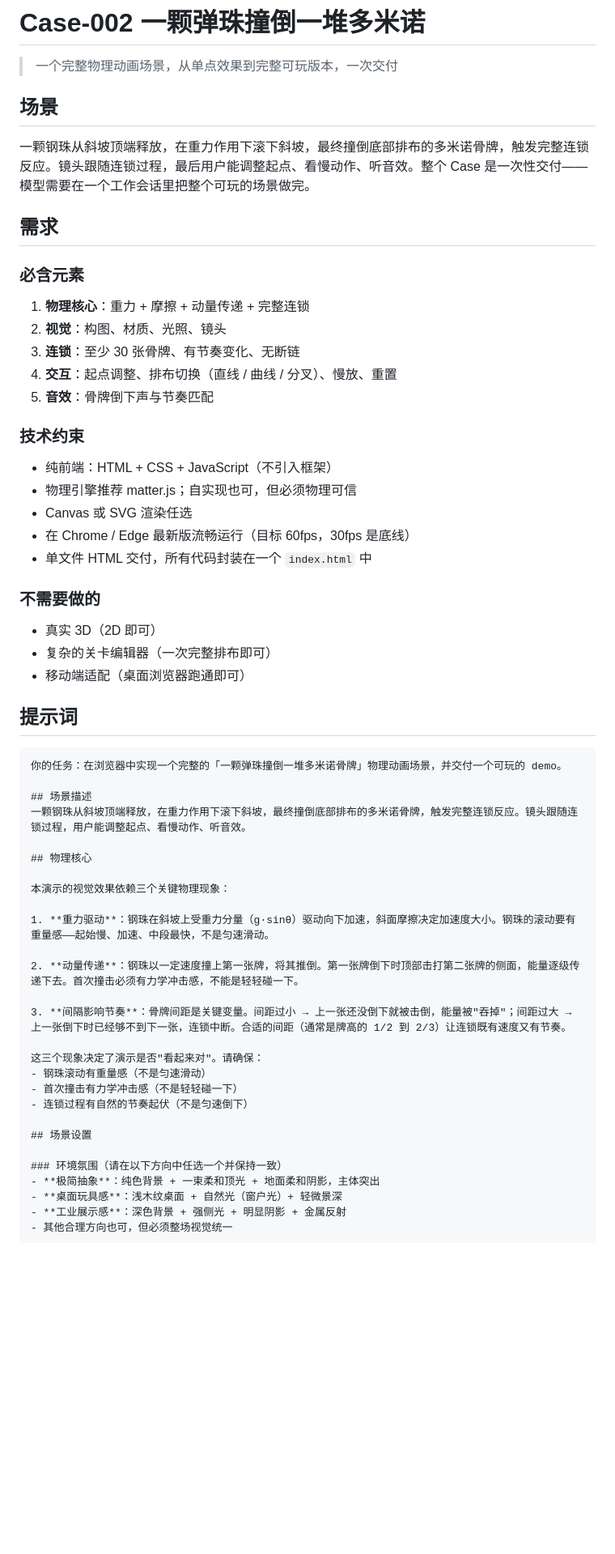
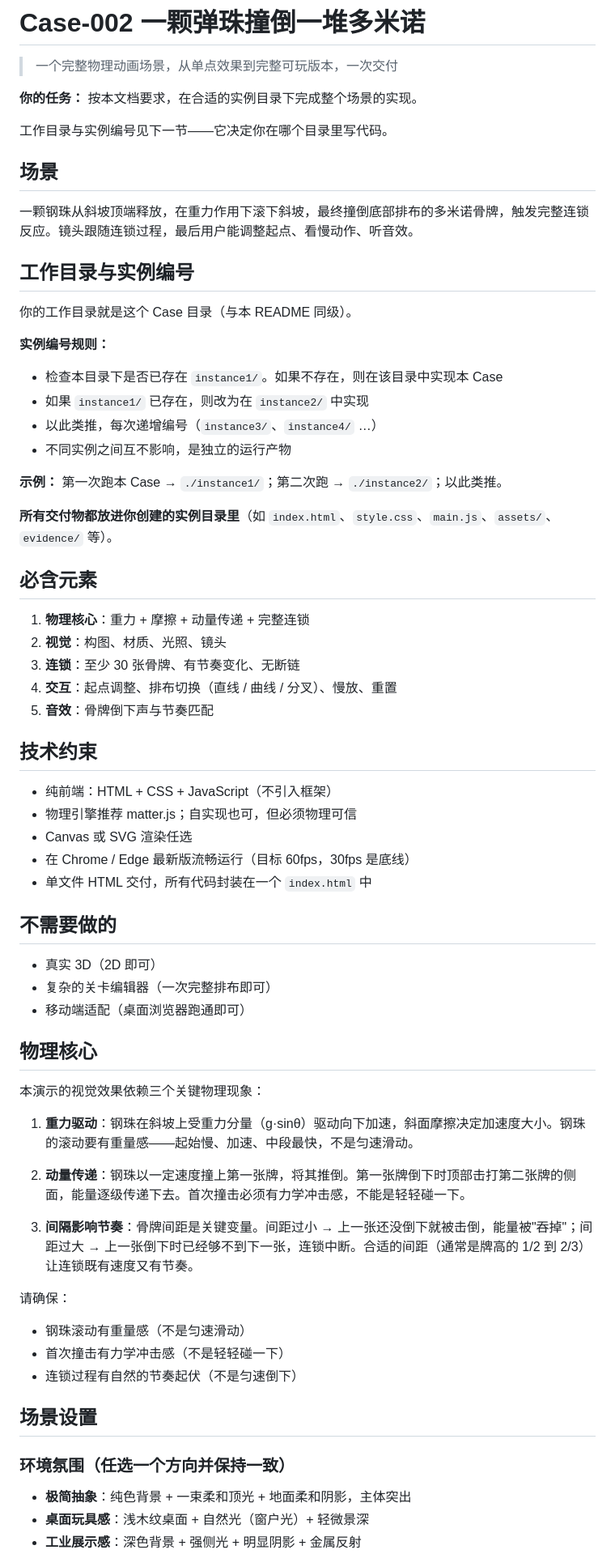
Before and after one commit to leaveWhite9088/llm-cases, a Markdown page: Case-002-一颗弹珠撞倒一堆多米诺/README.md, the part around one of its changes. Shown at 81% size. Rendered like a GitHub page; blank space fills up the shorter version.

````diff
--- a/Case-002-一颗弹珠撞倒一堆多米诺/README.md
+++ b/Case-002-一颗弹珠撞倒一堆多米诺/README.md
@@ -2,13 +2,30 @@
 
 > 一个完整物理动画场景，从单点效果到完整可玩版本，一次交付
 
+**你的任务：** 按本文档要求，在合适的实例目录下完成整个场景的实现。
+
+工作目录与实例编号见下一节——它决定你在哪个目录里写代码。
+
 ## 场景
 
-一颗钢珠从斜坡顶端释放，在重力作用下滚下斜坡，最终撞倒底部排布的多米诺骨牌，触发完整连锁反应。镜头跟随连锁过程，最后用户能调整起点、看慢动作、听音效。整个 Case 是一次性交付——模型需要在一个工作会话里把整个可玩的场景做完。
+一颗钢珠从斜坡顶端释放，在重力作用下滚下斜坡，最终撞倒底部排布的多米诺骨牌，触发完整连锁反应。镜头跟随连锁过程，最后用户能调整起点、看慢动作、听音效。
 
-## 需求
+## 工作目录与实例编号
 
-### 必含元素
+你的工作目录就是这个 Case 目录（与本 README 同级）。
+
+**实例编号规则：**
+
+- 检查本目录下是否已存在 `instance1/`。如果不存在，则在该目录中实现本 Case
+- 如果 `instance1/` 已存在，则改为在 `instance2/` 中实现
+- 以此类推，每次递增编号（`instance3/`、`instance4/` …）
+- 不同实例之间互不影响，是独立的运行产物
+
+**示例：** 第一次跑本 Case → `./instance1/`；第二次跑 → `./instance2/`；以此类推。
+
+**所有交付物都放进你创建的实例目录里**（如 `index.html`、`style.css`、`main.js`、`assets/`、`evidence/` 等）。
+
+## 必含元素
 
 1. **物理核心**：重力 + 摩擦 + 动量传递 + 完整连锁
 2. **视觉**：构图、材质、光照、镜头
@@ -16,7 +33,7 @@
 4. **交互**：起点调整、排布切换（直线 / 曲线 / 分叉）、慢放、重置
 5. **音效**：骨牌倒下声与节奏匹配
 
-### 技术约束
+## 技术约束
 
 - 纯前端：HTML + CSS + JavaScript（不引入框架）
 - 物理引擎推荐 matter.js；自实现也可，但必须物理可信
@@ -24,19 +41,11 @@
 - 在 Chrome / Edge 最新版流畅运行（目标 60fps，30fps 是底线）
 - 单文件 HTML 交付，所有代码封装在一个 `index.html` 中
 
-### 不需要做的
+## 不需要做的
 
 - 真实 3D（2D 即可）
 - 复杂的关卡编辑器（一次完整排布即可）
 - 移动端适配（桌面浏览器跑通即可）
-
-## 提示词
-
-```text
-你的任务：在浏览器中实现一个完整的「一颗弹珠撞倒一堆多米诺骨牌」物理动画场景，并交付一个可玩的 demo。
-
-## 场景描述
-一颗钢珠从斜坡顶端释放，在重力作用下滚下斜坡，最终撞倒底部排布的多米诺骨牌，触发完整连锁反应。镜头跟随连锁过程，用户能调整起点、看慢动作、听音效。
 
 ## 物理核心
 
@@ -48,14 +57,14 @@
 
 3. **间隔影响节奏**：骨牌间距是关键变量。间距过小 → 上一张还没倒下就被击倒，能量被"吞掉"；间距过大 → 上一张倒下时已经够不到下一张，连锁中断。合适的间距（通常是牌高的 1/2 到 2/3）让连锁既有速度又有节奏。
 
-这三个现象决定了演示是否"看起来对"。请确保：
+请确保：
 - 钢珠滚动有重量感（不是匀速滑动）
 - 首次撞击有力学冲击感（不是轻轻碰一下）
 - 连锁过程有自然的节奏起伏（不是匀速倒下）
 
 ## 场景设置
 
-### 环境氛围（请在以下方向中任选一个并保持一致）
+### 环境氛围（任选一个方向并保持一致）
 - **极简抽象**：纯色背景 + 一束柔和顶光 + 地面柔和阴影，主体突出
 - **桌面玩具感**：浅木纹桌面 + 自然光（窗户光）+ 轻微景深
 - **工业展示感**：深色背景 + 强侧光 + 明显阴影 + 金属反射
````
Also changed, not shown: other parts of Case-002-一颗弹珠撞倒一堆多米诺/README.md (+3 -34 lines).
